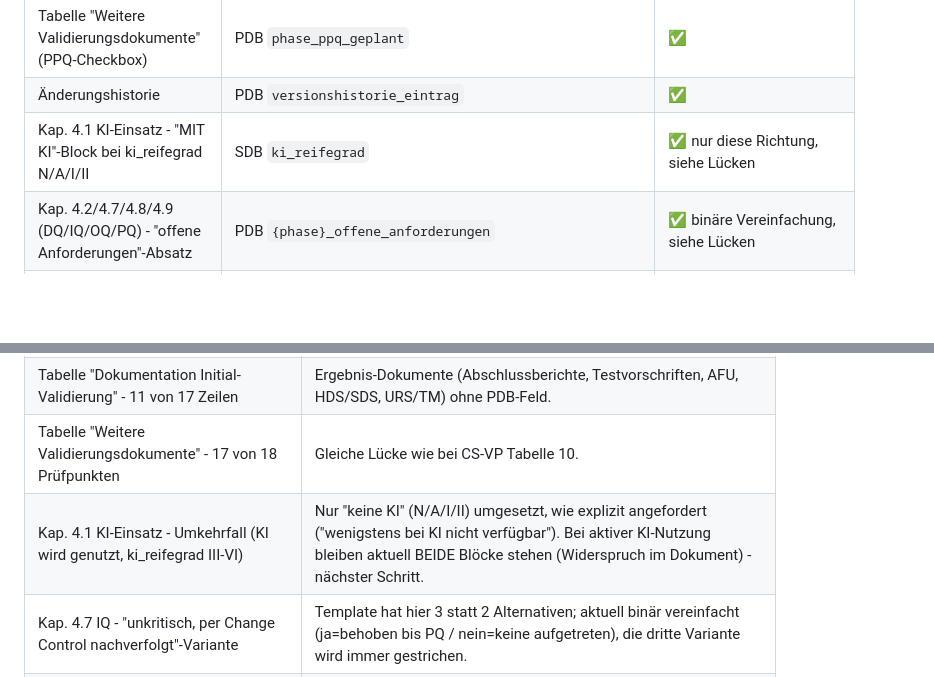
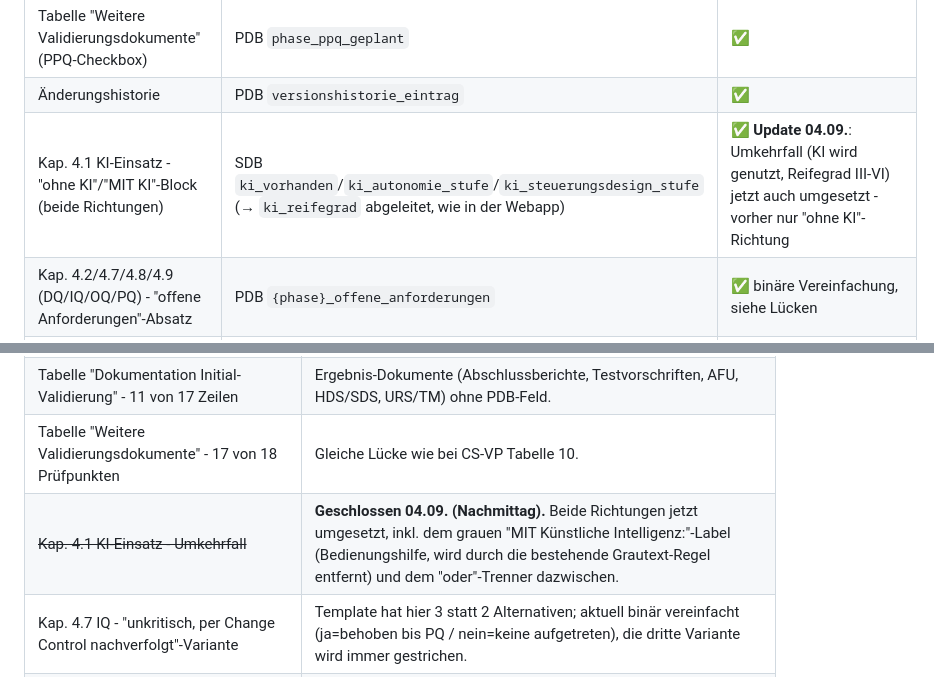
Before and after one commit to TLEU227/fill_a_masterform, a Markdown page: docs/fvb_alle_fuellbaren_stellen.md, 2 parts joined by grey strips. Rendered like a GitHub page; blank space fills up the shorter version.

Commit message:
FVB: Kap. 4.1 KI-Einsatz - Umkehrfall geschlossen (beide Richtungen jetzt automatisiert)
ki_reifegrad wird jetzt aus ki_vorhanden/-autonomie_stufe/-steuerungsdesign_stufe
berechnet (Python-Spiegel der KI_REIFEGRAD_MATRIX aus webapp/app.js) statt
direkt gesetzt zu werden. Beide Richtungen in Kap. 4.1 umgesetzt:
  N/A/I/II -> 'MIT Künstliche Intelligenz'-Block entfernt (bereits vorher)
  III/IV/V/VI -> 'ohne Künstliche Intelligenz'-Block entfernt (NEU)
Der 'oder'-Trenner zwischen beiden Bloecken faellt automatisch mit weg.
entferne_oder_zwischen() jetzt case-insensitive ('oder'/'Oder').

Verifiziert: Autonomie=3/Steuerung=4 -> Reifegrad V -> 'ohne KI'-Block
korrekt entfernt, Tabelle 7 (AI Standard/High) bleibt erhalten. Das graue
'MIT Künstliche Intelligenz:'-Label wird bereits durch die bestehende
Grautext-Regel entfernt (kein Sonderfall noetig).

```diff
--- a/docs/fvb_alle_fuellbaren_stellen.md
+++ b/docs/fvb_alle_fuellbaren_stellen.md
@@ -49,7 +49,7 @@ bleibt weiterhin unangetastet.
 | Tabelle "Dokumentation Initial-Validierung" (5 von 17 Zeilen) | PDB | ✅ |
 | Tabelle "Weitere Validierungsdokumente" (PPQ-Checkbox) | PDB `phase_ppq_geplant` | ✅ |
 | Änderungshistorie | PDB `versionshistorie_eintrag` | ✅ |
-| Kap. 4.1 KI-Einsatz - "MIT KI"-Block bei ki_reifegrad N/A/I/II | SDB `ki_reifegrad` | ✅ nur diese Richtung, siehe Lücken |
+| Kap. 4.1 KI-Einsatz - "ohne KI"/"MIT KI"-Block (beide Richtungen) | SDB `ki_vorhanden`/`ki_autonomie_stufe`/`ki_steuerungsdesign_stufe` (→ `ki_reifegrad` abgeleitet, wie in der Webapp) | ✅ **Update 04.09.**: Umkehrfall (KI wird genutzt, Reifegrad III-VI) jetzt auch umgesetzt - vorher nur "ohne KI"-Richtung |
 | Kap. 4.2/4.7/4.8/4.9 (DQ/IQ/OQ/PQ) - "offene Anforderungen"-Absatz | PDB `{phase}_offene_anforderungen` | ✅ binäre Vereinfachung, siehe Lücken |
 | Kap. 4.10 PPQ - ganzes Kapitel bei ppq_durchgefuehrt=nein | PDB `ppq_durchgefuehrt` | ✅ |
 | Kap. 4.12 / Tabelle 6 "Änderungen/Unexpected Events" | PDB `unexpected_event` (neue Liste) | ✅ inkl. "keine Änderungen"-Alternative |
@@ -64,7 +64,7 @@ bleibt weiterhin unangetastet.
 | Tabelle 2 "Referenzdokumente" (nach Kap. 1.1) | Nur 1 Beispielzeile, Struktur noch unklar - nicht analysiert. |
 | Tabelle "Dokumentation Initial-Validierung" - 11 von 17 Zeilen | Ergebnis-Dokumente (Abschlussberichte, Testvorschriften, AFU, HDS/SDS, URS/TM) ohne PDB-Feld. |
 | Tabelle "Weitere Validierungsdokumente" - 17 von 18 Prüfpunkten | Gleiche Lücke wie bei CS-VP Tabelle 10. |
-| Kap. 4.1 KI-Einsatz - Umkehrfall (KI wird genutzt, ki_reifegrad III-VI) | Nur "keine KI" (N/A/I/II) umgesetzt, wie explizit angefordert ("wenigstens bei KI nicht verfügbar"). Bei aktiver KI-Nutzung bleiben aktuell BEIDE Blöcke stehen (Widerspruch im Dokument) - nächster Schritt. |
+| ~~Kap. 4.1 KI-Einsatz - Umkehrfall~~ | **Geschlossen 04.09. (Nachmittag).** Beide Richtungen jetzt umgesetzt, inkl. dem grauen "MIT Künstliche Intelligenz:"-Label (Bedienungshilfe, wird durch die bestehende Grautext-Regel entfernt) und dem "oder"-Trenner dazwischen. |
 | Kap. 4.7 IQ - "unkritisch, per Change Control nachverfolgt"-Variante | Template hat hier 3 statt 2 Alternativen; aktuell binär vereinfacht (ja=behoben bis PQ / nein=keine aufgetreten), die dritte Variante wird immer gestrichen. |
 | Kap. 4.8 OQ - "OQ-Abschlussbericht" vs. "in diesem Bericht" | Abgeleitet aus `phase_pq_geplant` (Annahme: Abschlussbericht existiert nur, wenn danach noch eine PQ-Phase folgt - im Template nicht 1:1 so benannt, aber konsistent zur Formulierung "(Falls keine PQ durchgeführt...)"). |
 | Kap. 4.9 PQ / Kap. 4.10 PPQ - "Abschlussbericht" vs. "in diesem Bericht" | Keine explizite Bedingung im Template (anders als bei OQ) - nicht automatisiert, beide Absätze bleiben unangetastet. |
```
Also changed, not shown: docs/feldliste_und_verwendung.md (+1 -1 lines).
